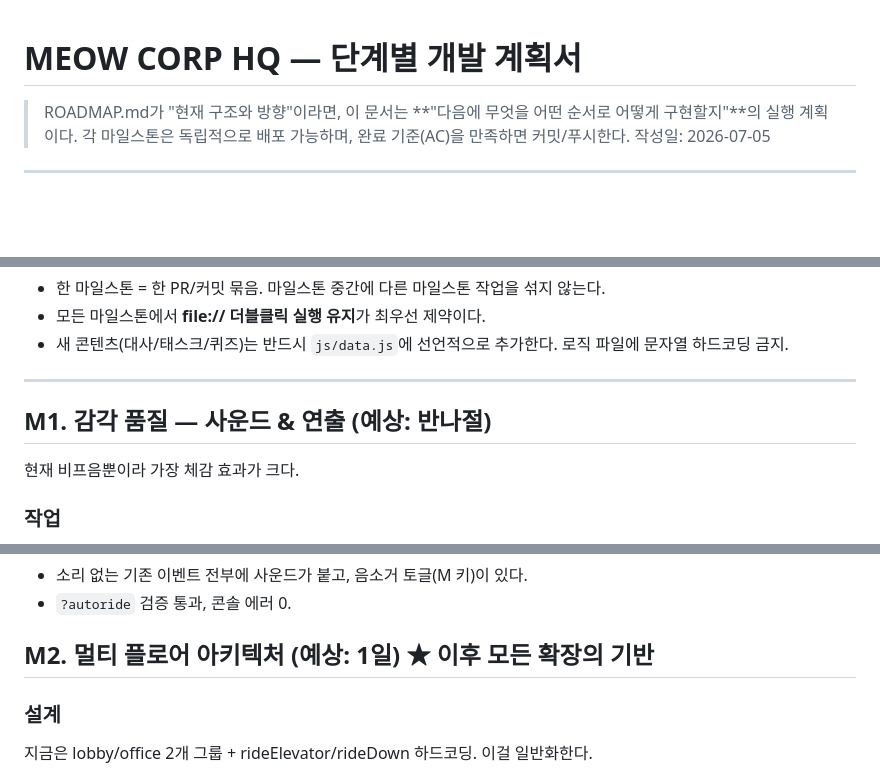
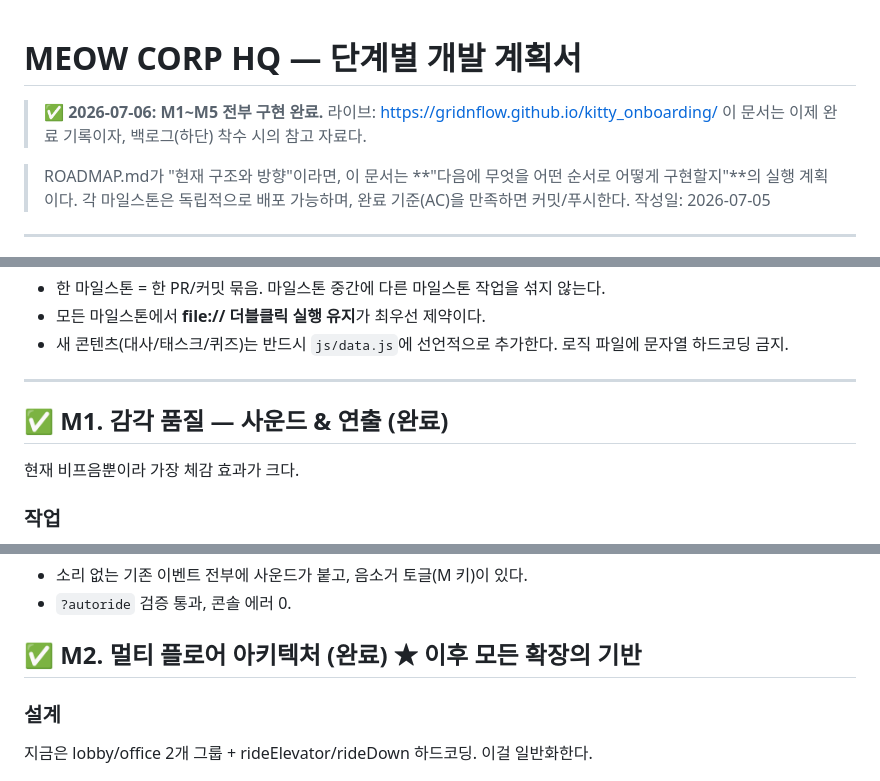
Before and after one commit to gridnflow/kitty_onboarding, a Markdown page: DEVELOPMENT_PLAN.md, 3 parts joined by grey strips. Drawn GitHub-style; blank space fills up the shorter version.

```diff
--- a/DEVELOPMENT_PLAN.md
+++ b/DEVELOPMENT_PLAN.md
@@ -1,4 +1,7 @@
 # MEOW CORP HQ — 단계별 개발 계획서
+
+> **✅ 2026-07-06: M1~M5 전부 구현 완료.** 라이브: https://gridnflow.github.io/kitty_onboarding/
+> 이 문서는 이제 완료 기록이자, 백로그(하단) 착수 시의 참고 자료다.
 
 > ROADMAP.md가 "현재 구조와 방향"이라면, 이 문서는 **"다음에 무엇을 어떤 순서로 어떻게 구현할지"**의 실행 계획이다.
 > 각 마일스톤은 독립적으로 배포 가능하며, 완료 기준(AC)을 만족하면 커밋/푸시한다.
@@ -21,7 +24,7 @@ M1 감각 품질(사운드/연출)  →  M2 멀티 플로어 아키텍처  →
 
 ---
 
-## M1. 감각 품질 — 사운드 & 연출 (예상: 반나절)
+## ✅ M1. 감각 품질 — 사운드 & 연출 (완료)
 
 현재 비프음뿐이라 가장 체감 효과가 크다.
 
@@ -39,7 +42,7 @@ M1 감각 품질(사운드/연출)  →  M2 멀티 플로어 아키텍처  →
 - 소리 없는 기존 이벤트 전부에 사운드가 붙고, 음소거 토글(M 키)이 있다.
 - `?autoride` 검증 통과, 콘솔 에러 0.
 
-## M2. 멀티 플로어 아키텍처 (예상: 1일) ★ 이후 모든 확장의 기반
+## ✅ M2. 멀티 플로어 아키텍처 (완료) ★ 이후 모든 확장의 기반
 
 ### 설계
 지금은 lobby/office 2개 그룹 + rideElevator/rideDown 하드코딩. 이걸 일반화한다.
```
Also changed, not shown: other parts of DEVELOPMENT_PLAN.md (+3 -3 lines), ROADMAP.md (+2 -1 lines).
